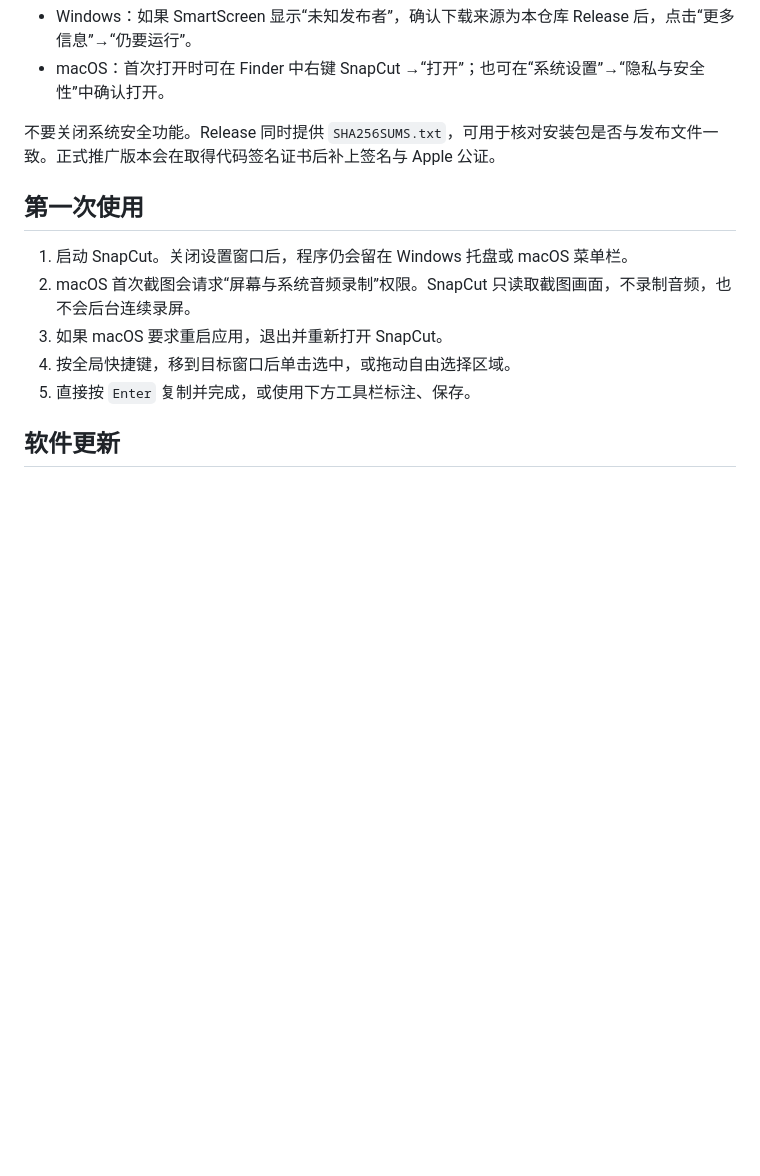
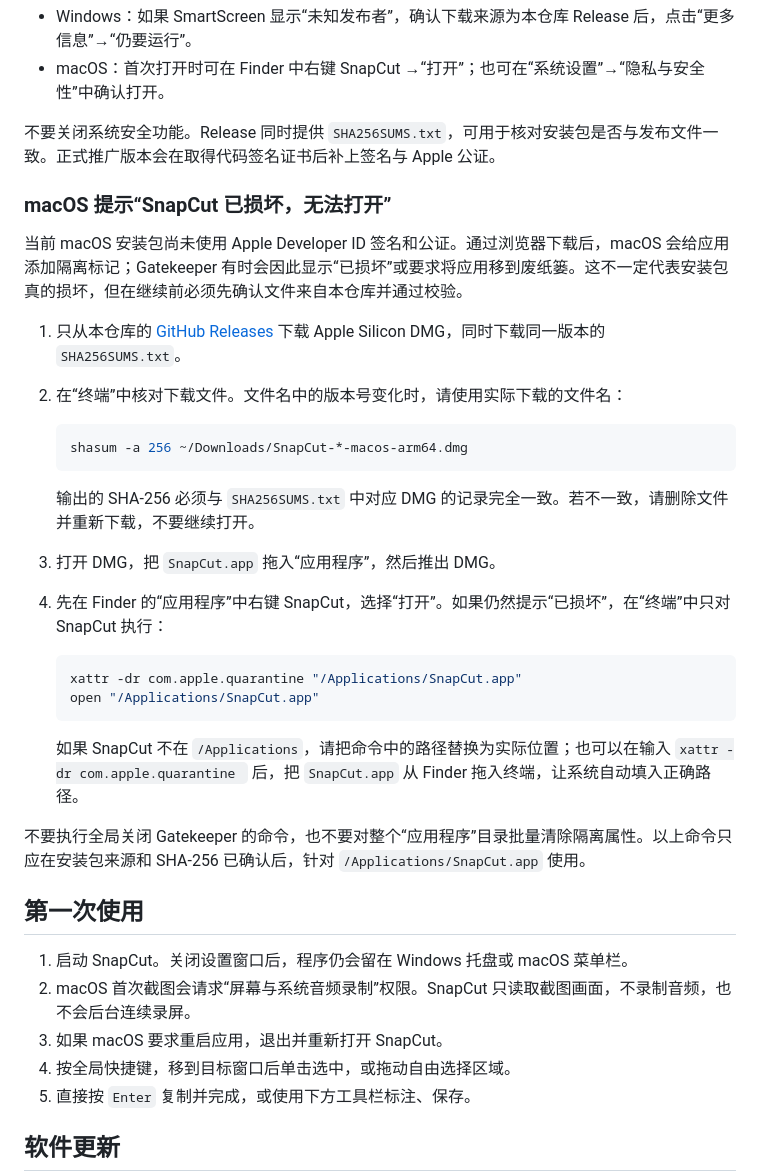
Before and after one commit to Felix-Koh/SnapCut, a Markdown page: README.md, the part around the change. Drawn GitHub-style; blank space fills up the shorter version.

Commit message:
Document macOS damaged app recovery

````diff
--- a/README.md
+++ b/README.md
@@ -43,6 +43,30 @@ SnapCut 把常用截图能力集中在一个轻量、独立、常驻后台的桌
 - macOS：首次打开时可在 Finder 中右键 SnapCut →“打开”；也可在“系统设置”→“隐私与安全性”中确认打开。
 
 不要关闭系统安全功能。Release 同时提供 `SHA256SUMS.txt`，可用于核对安装包是否与发布文件一致。正式推广版本会在取得代码签名证书后补上签名与 Apple 公证。
+
+### macOS 提示“SnapCut 已损坏，无法打开”
+
+当前 macOS 安装包尚未使用 Apple Developer ID 签名和公证。通过浏览器下载后，macOS 会给应用添加隔离标记；Gatekeeper 有时会因此显示“已损坏”或要求将应用移到废纸篓。这不一定代表安装包真的损坏，但在继续前必须先确认文件来自本仓库并通过校验。
+
+1. 只从本仓库的 [GitHub Releases](https://github.com/Felix-Koh/SnapCut/releases) 下载 Apple Silicon DMG，同时下载同一版本的 `SHA256SUMS.txt`。
+2. 在“终端”中核对下载文件。文件名中的版本号变化时，请使用实际下载的文件名：
+
+   ```bash
+   shasum -a 256 ~/Downloads/SnapCut-*-macos-arm64.dmg
+   ```
+
+   输出的 SHA-256 必须与 `SHA256SUMS.txt` 中对应 DMG 的记录完全一致。若不一致，请删除文件并重新下载，不要继续打开。
+3. 打开 DMG，把 `SnapCut.app` 拖入“应用程序”，然后推出 DMG。
+4. 先在 Finder 的“应用程序”中右键 SnapCut，选择“打开”。如果仍然提示“已损坏”，在“终端”中只对 SnapCut 执行：
+
+   ```bash
+   xattr -dr com.apple.quarantine "/Applications/SnapCut.app"
+   open "/Applications/SnapCut.app"
+   ```
+
+   如果 SnapCut 不在 `/Applications`，请把命令中的路径替换为实际位置；也可以在输入 `xattr -dr com.apple.quarantine ` 后，把 `SnapCut.app` 从 Finder 拖入终端，让系统自动填入正确路径。
+
+不要执行全局关闭 Gatekeeper 的命令，也不要对整个“应用程序”目录批量清除隔离属性。以上命令只应在安装包来源和 SHA-256 已确认后，针对 `/Applications/SnapCut.app` 使用。
 
 ## 第一次使用
 
````
